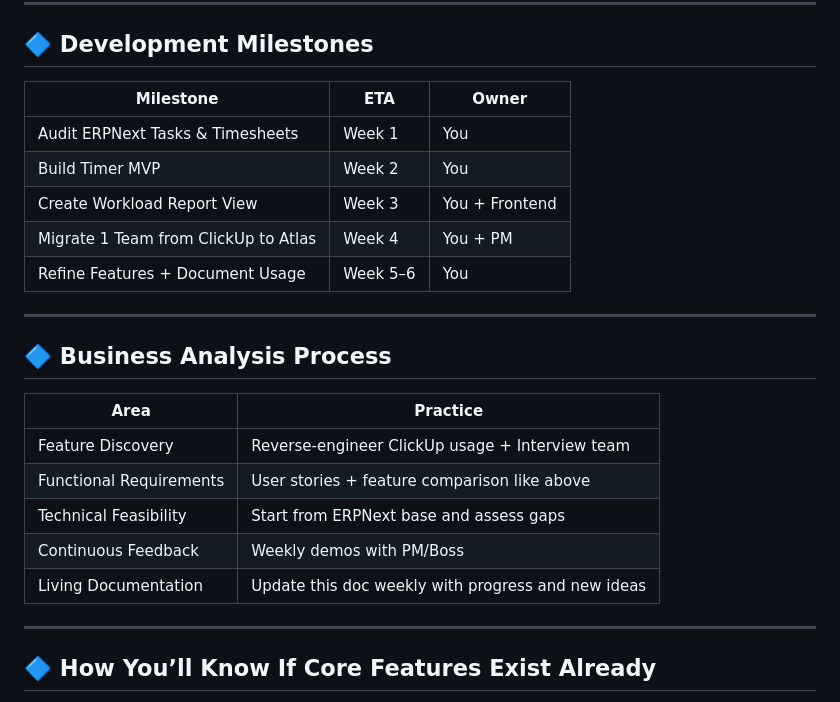
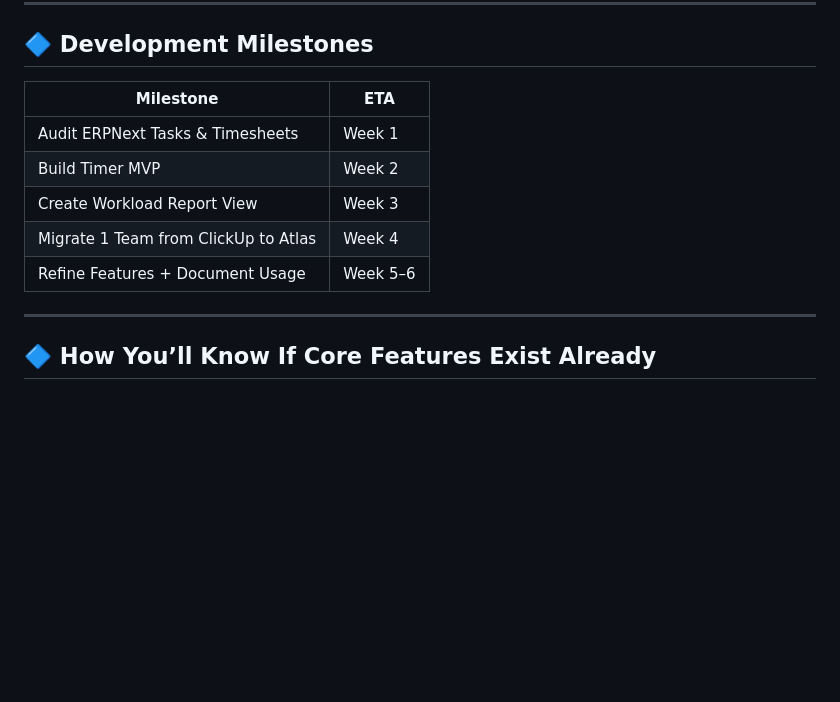
Before and after one commit to roaa-mamdouh/doc, a Markdown page: README.md, the part around the change. Rendered like a GitHub page; blank space fills up the shorter version.

```diff
--- a/README.md
+++ b/README.md
@@ -104,25 +104,13 @@ The project is temporarily named **Atlas** — a symbolic name suggesting a plat
 
 ## 🔷 Development Milestones
 
-| Milestone | ETA | Owner |
-|----------|-----|-------|
-| Audit ERPNext Tasks & Timesheets | Week 1 | You |
-| Build Timer MVP | Week 2 | You |
-| Create Workload Report View | Week 3 | You + Frontend |
-| Migrate 1 Team from ClickUp to Atlas | Week 4 | You + PM |
-| Refine Features + Document Usage | Week 5–6 | You |
-
----
-
-## 🔷 Business Analysis Process
-
-| Area | Practice |
-|------|---------|
-| Feature Discovery | Reverse-engineer ClickUp usage + Interview team |
-| Functional Requirements | User stories + feature comparison like above |
-| Technical Feasibility | Start from ERPNext base and assess gaps |
-| Continuous Feedback | Weekly demos with PM/Boss |
-| Living Documentation | Update this doc weekly with progress and new ideas |
+| Milestone | ETA |
+|----------|-----|
+| Audit ERPNext Tasks & Timesheets | Week 1 |
+| Build Timer MVP | Week 2 |
+| Create Workload Report View | Week 3 |
+| Migrate 1 Team from ClickUp to Atlas | Week 4 |
+| Refine Features + Document Usage | Week 5–6 |
 
 ---
 
```
